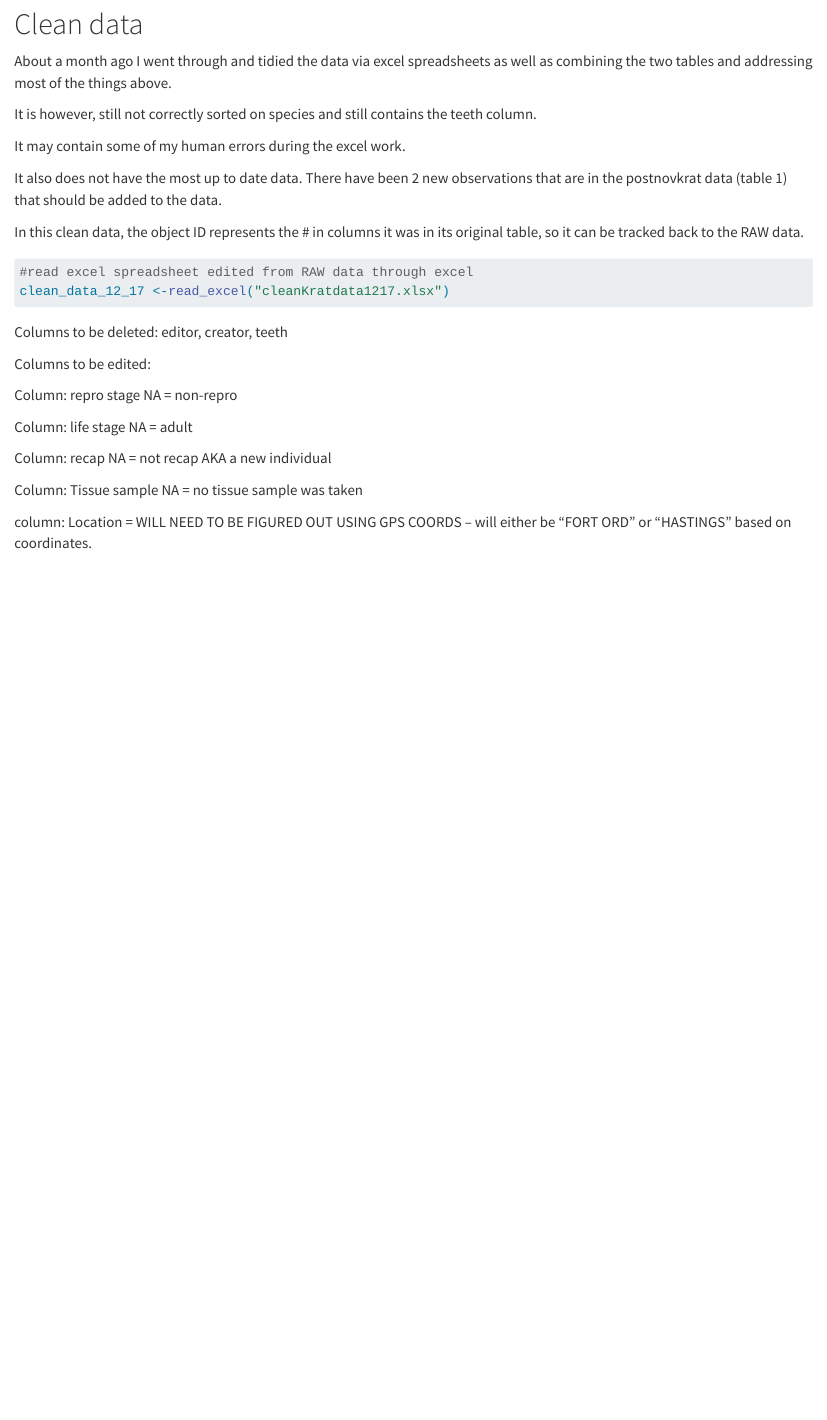
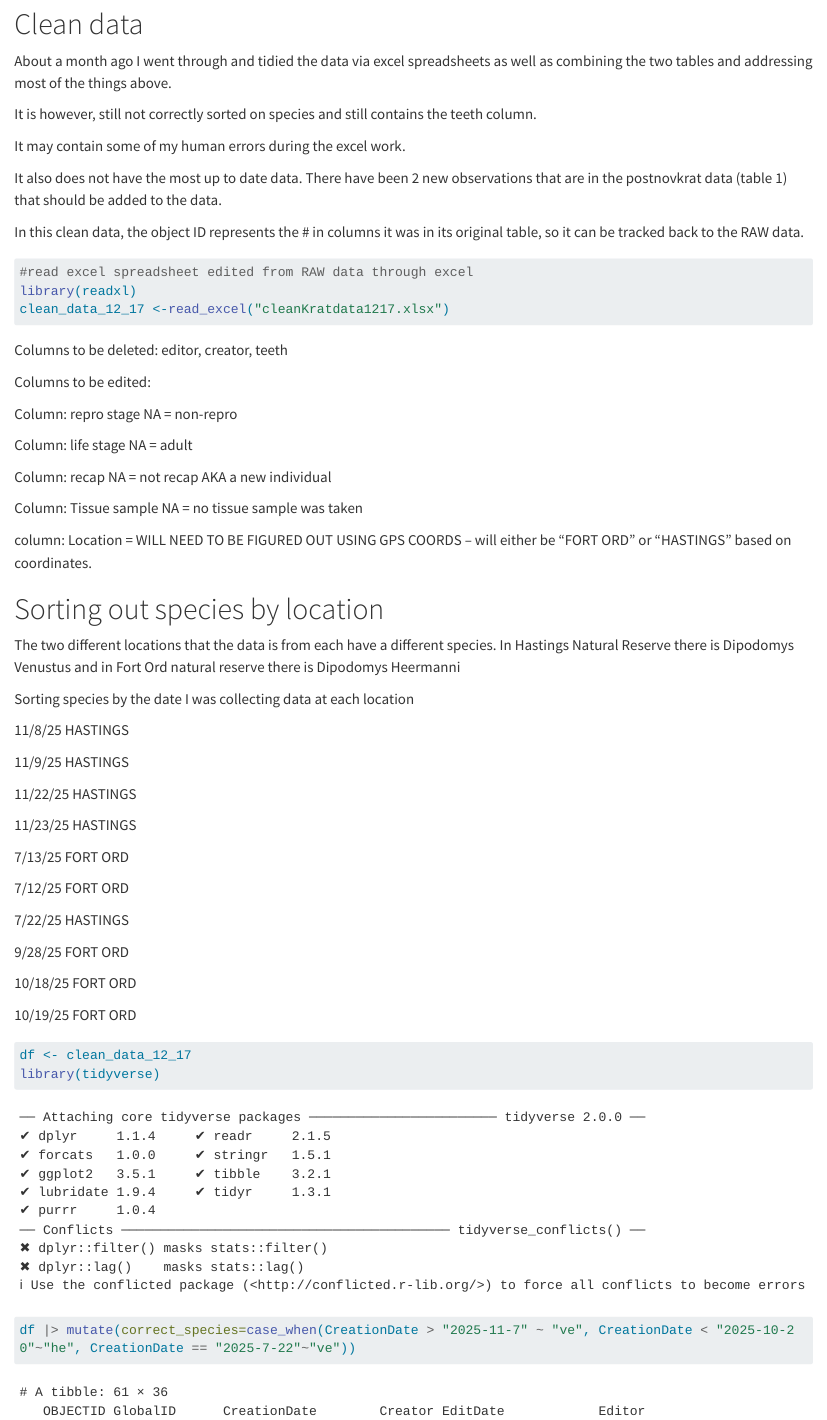
Before and after one commit to rwncrowley/2026-Kangaroo-Rat-Project, a Quarto document (kratdatawrangle.qmd): the page in a window 1100 px wide, from 1060 px down. Rendered offline with R 4.5, knitr and Pandoc in place of Quarto, with nearby package versions; long lines of code are wrapped.

Commit message:
Sorted the species by location using time. The correct_species column now can be used for data analysis.

````diff
--- a/kratdatawrangle.qmd
+++ b/kratdatawrangle.qmd
@@ -62,6 +62,7 @@ In this clean data, the object ID represents the \# in columns it was in its ori
 
 ```{r}
 #read excel spreadsheet edited from RAW data through excel
+library(readxl)
 clean_data_12_17 <-read_excel("cleanKratdata1217.xlsx")
 
 ```
@@ -79,3 +80,36 @@ Column: recap NA = not recap AKA a new individual
 Column: Tissue sample NA = no tissue sample was taken
 
 column: Location = WILL NEED TO BE FIGURED OUT USING GPS COORDS – will either be "FORT ORD" or "HASTINGS" based on coordinates.
+
+# Sorting out species by location
+
+The two different locations that the data is from each have a different species. In Hastings Natural Reserve there is Dipodomys Venustus and in Fort Ord natural reserve there is Dipodomys Heermanni
+
+Sorting species by the date I was collecting data at each location
+
+11/8/25 HASTINGS
+
+11/9/25 HASTINGS
+
+11/22/25 HASTINGS
+
+11/23/25 HASTINGS
+
+7/13/25 FORT ORD
+
+7/12/25 FORT ORD
+
+7/22/25 HASTINGS
+
+9/28/25 FORT ORD
+
+10/18/25 FORT ORD
+
+10/19/25 FORT ORD
+
+```{r}
+df <- clean_data_12_17
+library(tidyverse)
+df |> mutate(correct_species=case_when(CreationDate > "2025-11-7" ~ "ve", CreationDate < "2025-10-20"~"he", CreationDate == "2025-7-22"~"ve"))
+
+```
````
